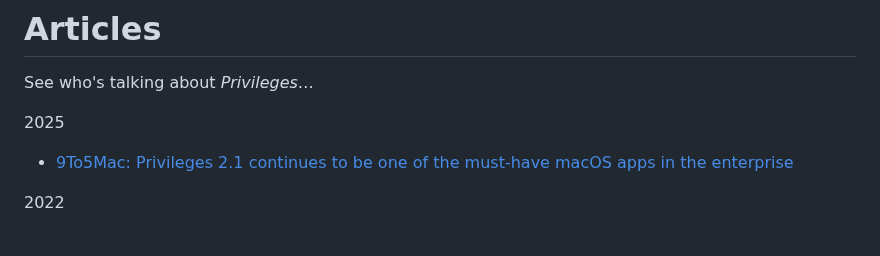
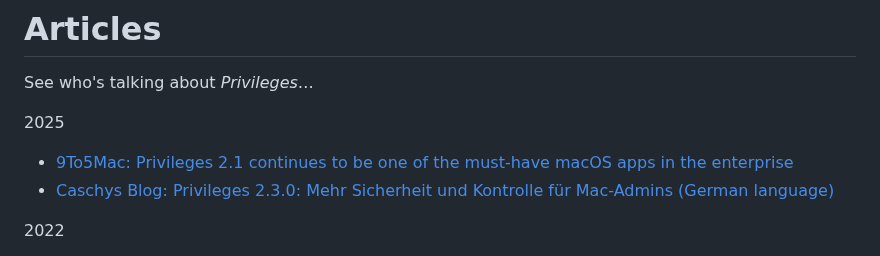
Before and after one commit to SAP/macOS-enterprise-privileges, a Markdown page: README.md, the part around the change. Rendered like a GitHub page.

```diff
--- a/README.md
+++ b/README.md
@@ -84,6 +84,7 @@ See who's talking about _Privileges_…
 
 2025
 * [9To5Mac: Privileges 2.1 continues to be one of the must-have macOS apps in the enterprise](https://9to5mac.com/2025/03/15/privileges-2-1-continues-to-be-one-of-the-must-have-macos-apps-in-the-enterprise/)
+* [Caschys Blog: Privileges 2.3.0: Mehr Sicherheit und Kontrolle für Mac-Admins (German language)](https://stadt-bremerhaven.de/privileges-2-3-0-mehr-sicherheit-und-kontrolle-fuer-mac-admins/)
 
 2022
 * [Mac & i: SAP-Werkzeug erleichtert Arbeit als Standardnutzer (German language)](https://www.heise.de/-7192631)
```
